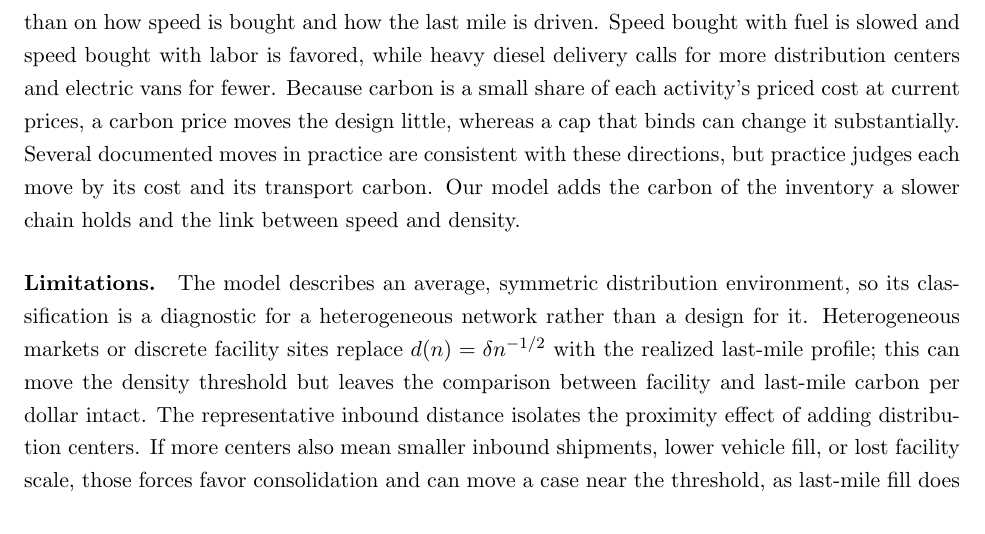
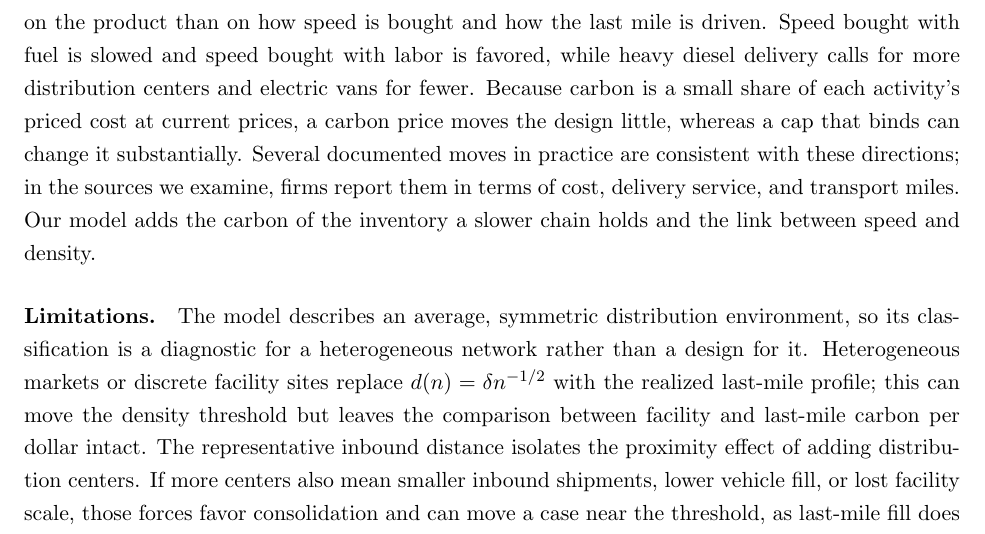
Before and after one commit to rxgane/Density-speed-carbon, a LaTeX paper (network_design_v2.tex): part of page 27 of 35, cut so that both start at the same text. Compiled offline with pdfLaTeX.

Commit message:
Conclusion: report how firms describe their moves

```diff
--- a/network_design_v2.tex
+++ b/network_design_v2.tex
@@ -1229,7 +1229,8 @@ less on the product than on how speed is bought and how the last mile is driven.
 and speed bought with labor is favored, while heavy diesel delivery
 calls for more distribution centers and electric vans for fewer. Because carbon is a small share of each
 activity's priced cost at current prices, a carbon price moves the design little, whereas a cap that binds can
-change it substantially. Several documented moves in practice are consistent with these directions, but practice judges each move by its cost and its transport carbon. Our model adds the carbon of the inventory a
+change it substantially. Several documented moves in practice are consistent with these directions; in the sources we examine, firms
+report them in terms of cost, delivery service, and transport miles. Our model adds the carbon of the inventory a
 slower chain holds and the link between speed and density.
 
 \paragraph{Limitations.} The model describes an average, symmetric distribution environment, so its
```
Also changed, not shown: network_design_v2.pdf.
